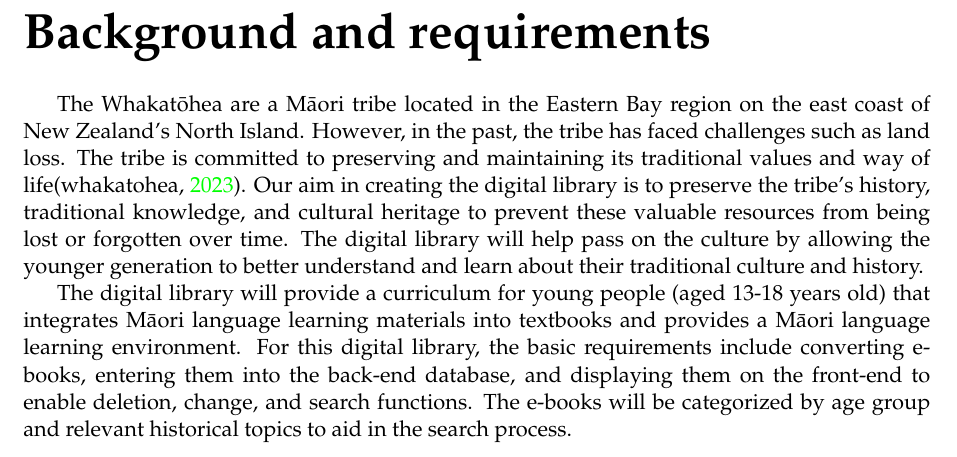
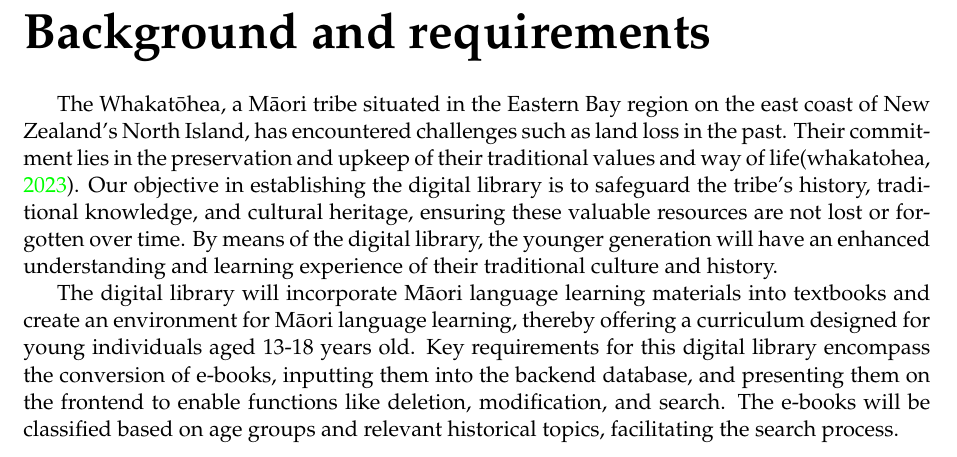
Before and after one commit to 54chen/waikatohea, a LaTeX document (report.tex, which reads chap1.tex): part of page 5 of 21, cut so that both start at the same text. Compiled offline with pdfLaTeX.

Commit message:
Update chap1.tex

```diff
--- a/chap1.tex
+++ b/chap1.tex
@@ -1,6 +1,6 @@
 \chapter{Background and requirements}
 \chaptermark{Background and requirements}
 
-The Whakatōhea are a Māori tribe located in the Eastern Bay region on the east coast of New Zealand's North Island. However, in the past, the tribe has faced challenges such as land loss. The tribe is committed to preserving and maintaining its traditional values and way of life\autocite{Whakatoh25:online}. Our aim in creating the digital library is to preserve the tribe's history, traditional knowledge, and cultural heritage to prevent these valuable resources from being lost or forgotten over time. The digital library will help pass on the culture by allowing the younger generation to better understand and learn about their traditional culture and history.
+The Whakatōhea, a Māori tribe situated in the Eastern Bay region on the east coast of New Zealand's North Island, has encountered challenges such as land loss in the past. Their commitment lies in the preservation and upkeep of their traditional values and way of life\autocite{Whakatoh25:online}. Our objective in establishing the digital library is to safeguard the tribe's history, traditional knowledge, and cultural heritage, ensuring these valuable resources are not lost or forgotten over time. By means of the digital library, the younger generation will have an enhanced understanding and learning experience of their traditional culture and history.
 
-The digital library will provide a curriculum for young people (aged 13-18 years old) that integrates Māori language learning materials into textbooks and provides a Māori language learning environment. For this digital library, the basic requirements include converting e-books, entering them into the back-end database, and displaying them on the front-end to enable deletion, change, and search functions. The e-books will be categorized by age group and relevant historical topics to aid in the search process.
+The digital library will incorporate Māori language learning materials into textbooks and create an environment for Māori language learning, thereby offering a curriculum designed for young individuals aged 13-18 years old. Key requirements for this digital library encompass the conversion of e-books, inputting them into the backend database, and presenting them on the frontend to enable functions like deletion, modification, and search. The e-books will be classified based on age groups and relevant historical topics, facilitating the search process.
```
